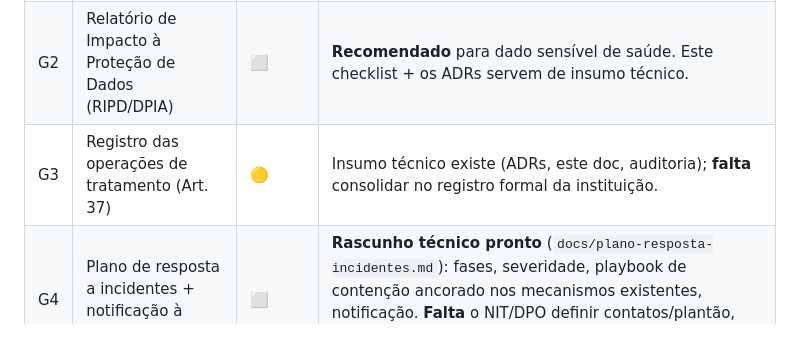
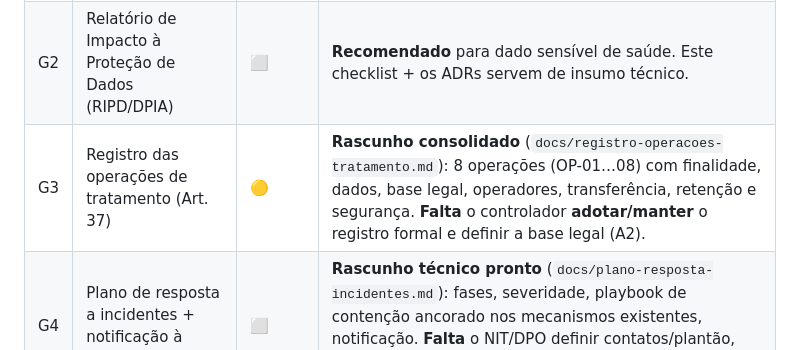
Before and after one commit to yh6k6hwbds-coder/sereno, a Markdown page: docs/lgpd-nit-checklist.md, the part around the change. Drawn GitHub-style.

```diff
--- a/docs/lgpd-nit-checklist.md
+++ b/docs/lgpd-nit-checklist.md
@@ -83,7 +83,7 @@ Referências entre parênteses apontam para o arquivo de código ou o ADR (`docs
 |---|------|--------|------------------|
 | G1 | Encarregado (DPO) designado e publicado | ⬜ | **Decisão do NIT/UNINTA.** |
 | G2 | Relatório de Impacto à Proteção de Dados (RIPD/DPIA) | ⬜ | **Recomendado** para dado sensível de saúde. Este checklist + os ADRs servem de insumo técnico. |
-| G3 | Registro das operações de tratamento (Art. 37) | 🟡 | Insumo técnico existe (ADRs, este doc, auditoria); **falta** consolidar no registro formal da instituição. |
+| G3 | Registro das operações de tratamento (Art. 37) | 🟡 | **Rascunho consolidado** (`docs/registro-operacoes-tratamento.md`): 8 operações (OP-01…08) com finalidade, dados, base legal, operadores, transferência, retenção e segurança. **Falta** o controlador **adotar/manter** o registro formal e definir a base legal (A2). |
 | G4 | Plano de resposta a incidentes + notificação à ANPD (Art. 48) | ⬜ | **Rascunho técnico pronto** (`docs/plano-resposta-incidentes.md`): fases, severidade, playbook de contenção ancorado nos mecanismos existentes, notificação. **Falta** o NIT/DPO definir contatos/plantão, confirmar prazos e **aprovar**; alertas automáticos sobre métricas seguem pendência. |
 | G5 | Aprovação do CEP/CONEP (ética em pesquisa) | 🟡 | Submissão em preparação (`docs/Roteiro_Submissao_CEP.docx`, anexos por etapa); a LGPD caminha junto do parecer ético. |
 | G6 | Aplicabilidade SaMD/ANVISA (se houver claim clínico) | ⬜ | **Decisão do NIT/assessoria.** Copy mantém "ferramenta complementar, experimental" (postura científica do `CLAUDE.md`), o que reduz risco de enquadramento — mas confirmar. |
```
Also changed, not shown: docs/registro-operacoes-tratamento.md (added, +148 -0 lines).
